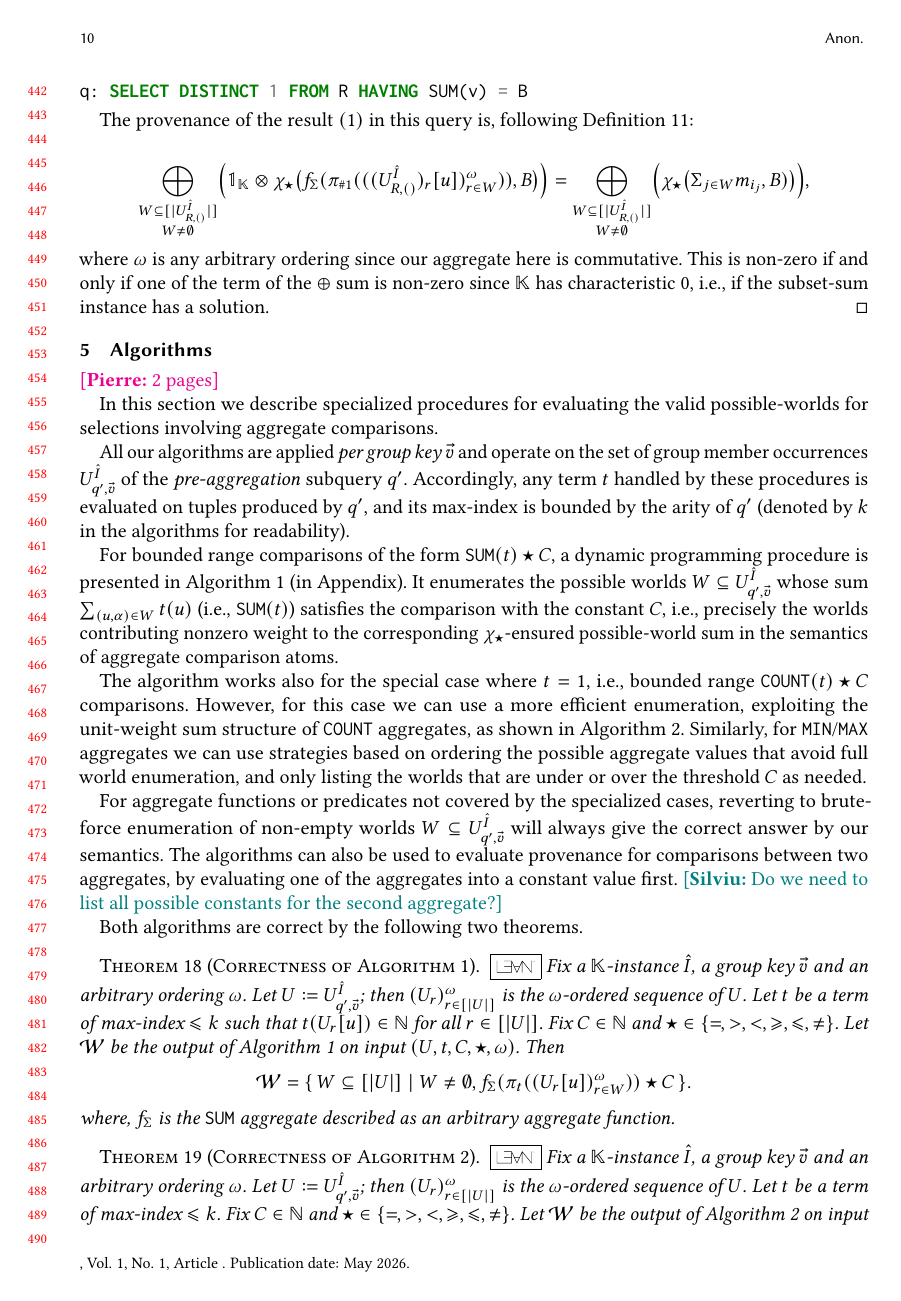
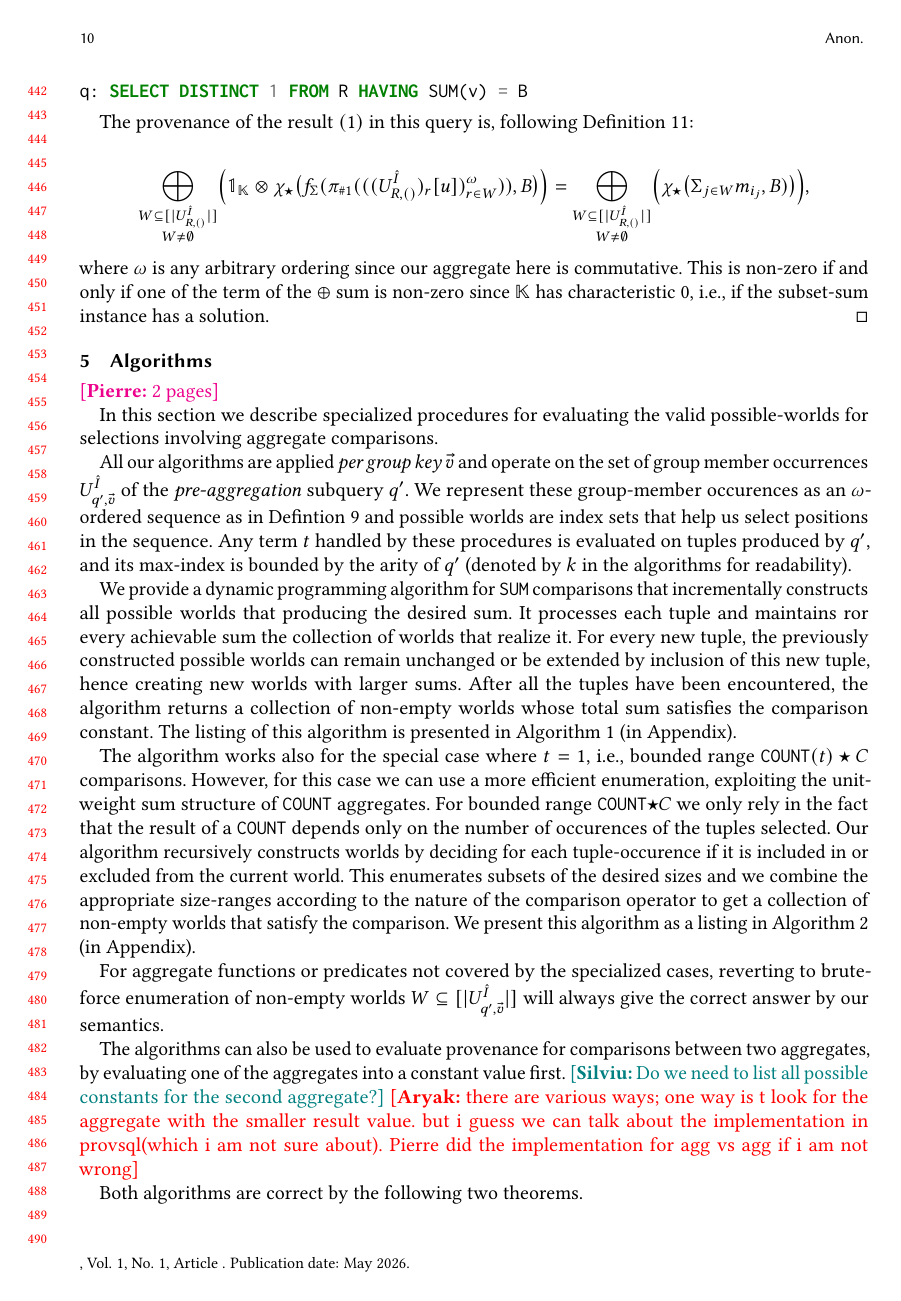
Before and after one commit to pratik2358/provsql_having, a LaTeX paper (main.tex, which reads algorithms.tex): page 10 of 35 before the commit and page 10 of 36 after it. Compiled offline with pdfLaTeX.

Commit message:
wrote description for algorithms

```diff
--- a/algorithms.tex
+++ b/algorithms.tex
@@ -10,19 +10,15 @@ In this section we describe specialized procedures for evaluating the valid poss
 % Under this invariant, the multiset of group member occurrences can be treated as a finite \emph{set}, and possible worlds are then ordinary subsets.
 % This does not change our semantics: multiset properties are preserved because distinct occurrences may still yield equal values $t(u)$, so the induced aggregate input $\vals_t(W)=\mset{t(u)\mid (u,\alpha)\in W}$ remains a multiset of values.
 
-All our algorithms are applied \emph{per group key} $\vec v$ and operate on the set of group member occurrences $U^{\hat I}_{q',\vec v}$ of the \emph{pre-aggregation} subquery $q'$.
-Accordingly, any term $t$ handled by these procedures is evaluated on tuples produced by $q'$, and its max-index is bounded by the arity of $q'$ (denoted by $k$ in the algorithms for readability).
-
-For bounded range comparisons of the form \sql{SUM}$(t)\op C$, a dynamic programming procedure is presented in Algorithm~\ref{alg:sum_dp} (in Appendix).
-It enumerates the possible worlds $W\subseteq U^{\hat I}_{q',\vec v}$ whose sum $\sum_{(u,\alpha)\in W} t(u)$ (i.e., \sql{SUM}$(t)$) satisfies the comparison with the constant $C$, i.e., precisely the worlds contributing nonzero weight to the corresponding $\chi_{\op}$-ensured possible-world sum in the semantics of aggregate comparison atoms.
-
+All our algorithms are applied \emph{per group key} $\vec v$ and operate on the set of group member occurrences $U^{\hat I}_{q',\vec v}$ of the \emph{pre-aggregation} subquery $q'$. We represent these group-member occurences as an $\omega$-ordered sequence as in Defintion ~\ref{def:possible_world} and possible worlds are index sets that help us select positions in the sequence. Any term $t$ handled by these procedures is evaluated on tuples produced by $q'$, and its max-index is bounded by the arity of $q'$ (denoted by $k$ in the algorithms for readability).\par
+We provide a dynamic programming algorithm for \sql{SUM} comparisons that incrementally constructs all possible worlds that producing the desired sum. It processes each tuple and maintains ror every achievable sum the collection of worlds that realize it. For every new tuple, the previously constructed possible worlds can remain unchanged or be extended by inclusion of this new tuple, hence creating new worlds with larger sums. After all the tuples have been encountered, the algorithm returns a collection of non-empty worlds whose total sum satisfies the comparison constant.
+The listing of this algorithm is presented in Algorithm~\ref{alg:sum_dp} (in Appendix).\par
 The algorithm works also for the special case where $t=1$, i.e., bounded range \sql{COUNT}$(t)\op C$ comparisons.
-However, for this case we can use a more efficient enumeration, exploiting the unit-weight sum structure of \sql{COUNT} aggregates, as shown in Algorithm~\ref{alg:count_enum}.
-Similarly, for \sql{MIN}/\sql{MAX} aggregates we can use strategies based on ordering the possible aggregate values that avoid full world enumeration, and only listing the worlds that are under or over the threshold $C$ as needed.
-
+However, for this case we can use a more efficient enumeration, exploiting the unit-weight sum structure of \sql{COUNT} aggregates. For bounded range \sql{COUNT}$\op C$ we only rely in the fact that the result of a \sql{COUNT} depends only on the number of occurences of the tuples selected. Our algorithm recursively constructs worlds by deciding for each tuple-occurence if it is included in or excluded from the current world. This enumerates subsets of the desired sizes and we combine the appropriate size-ranges according to the nature of the comparison operator to get a collection of non-empty worlds that satisfy the comparison. We present this algorithm as a listing in Algorithm~\ref{alg:count_enum} (in Appendix).\par
 For aggregate functions or predicates not covered by the specialized cases, reverting to
-brute-force enumeration of non-empty worlds $W\subseteq U^{\hat I}_{q',\vec v}$ will always give the correct answer by our semantics.
+brute-force enumeration of non-empty worlds $W\subseteq [|U^{\hat I}_{q',\vec v}|]$ will always give the correct answer by our semantics.\par
 The algorithms can also be used to evaluate provenance for comparisons between two aggregates, by evaluating one of the aggregates into a constant value first. \sil{Do we need to list all possible constants for the second aggregate?}
+\rjok{there are various ways; one way is t look for the aggregate with the smaller result value. but i guess we can talk about the implementation in provsql(which i am not sure about). Pierre did the implementation for agg vs agg if i am not wrong}
 \begin{toappendix}
 \begin{algorithm}
   \small
```
